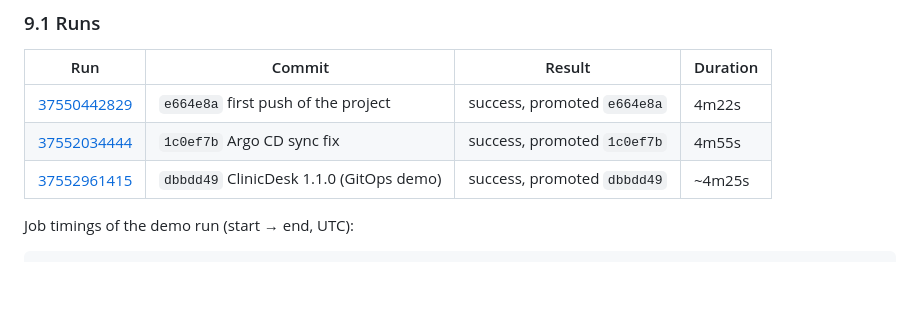
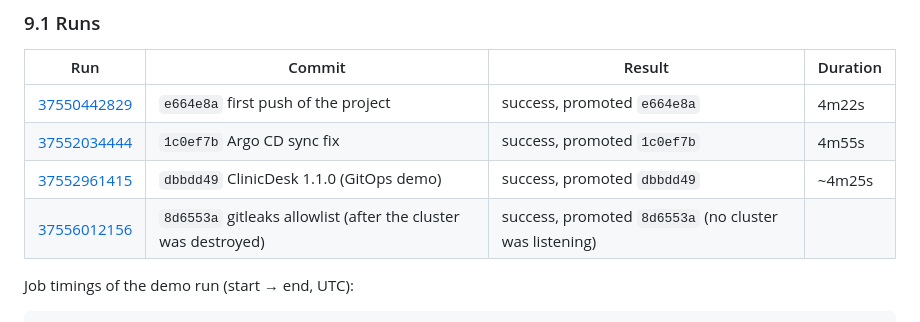
Before and after one commit to Saptak-cyber/DevOps_Assignments, a Markdown page: final-devops-project/README.md, the part around the change. Rendered like a GitHub page; blank space fills up the shorter version.

Commit message:
Final project README: list the post-teardown pipeline run

```diff
--- a/final-devops-project/README.md
+++ b/final-devops-project/README.md
@@ -1530,6 +1530,7 @@ Deployment to EKS is deliberately **not** a `kubectl`/`helm` step with cluster c
 | [37550442829](https://github.com/Saptak-cyber/DevOps_Assignments/actions/runs/37550442829) | `e664e8a` first push of the project | success, promoted `e664e8a` | 4m22s |
 | [37552034444](https://github.com/Saptak-cyber/DevOps_Assignments/actions/runs/37552034444) | `1c0ef7b` Argo CD sync fix | success, promoted `1c0ef7b` | 4m55s |
 | [37552961415](https://github.com/Saptak-cyber/DevOps_Assignments/actions/runs/37552961415) | `dbbdd49` ClinicDesk 1.1.0 (GitOps demo) | success, promoted `dbbdd49` | ~4m25s |
+| [37556012156](https://github.com/Saptak-cyber/DevOps_Assignments/actions/runs/37556012156) | `8d6553a` gitleaks allowlist (after the cluster was destroyed) | success, promoted `8d6553a` (no cluster was listening) | |
 
 Job timings of the demo run (start → end, UTC):
 
```
